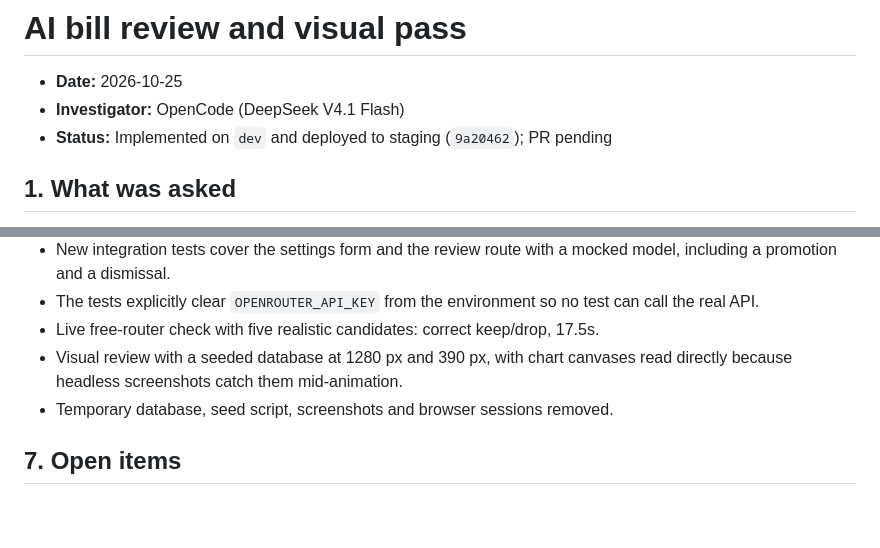
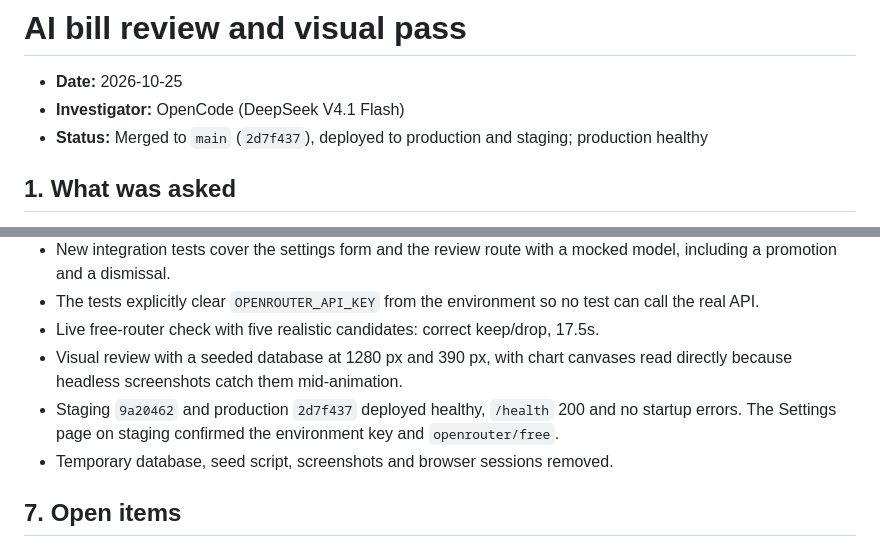
Before and after one commit to Deejpotter/groceries-spend-visualiser, a Markdown page: docs/investigations/2026-10-25-ai-bill-review.md, 2 parts joined by grey strips. Rendered like a GitHub page; blank space fills up the shorter version.

Commit message:
docs: record production deploy of AI review and price history
- mark both merged as 2d7f437 and deployed to production
- record healthy production deploy and startup-log checks

```diff
--- a/docs/investigations/2026-10-25-ai-bill-review.md
+++ b/docs/investigations/2026-10-25-ai-bill-review.md
@@ -2,7 +2,7 @@
 
 - **Date:** 2026-10-25
 - **Investigator:** OpenCode (DeepSeek V4.1 Flash)
-- **Status:** Implemented on `dev` and deployed to staging (`9a20462`); PR pending
+- **Status:** Merged to `main` (`2d7f437`), deployed to production and staging; production healthy
 
 ## 1. What was asked
 
@@ -102,6 +102,9 @@ through a Coolify environment variable or the settings page.
 - Live free-router check with five realistic candidates: correct keep/drop, 17.5s.
 - Visual review with a seeded database at 1280 px and 390 px, with chart canvases read
   directly because headless screenshots catch them mid-animation.
+- Staging `9a20462` and production `2d7f437` deployed healthy, `/health` 200 and no
+  startup errors. The Settings page on staging confirmed the environment key and
+  `openrouter/free`.
 - Temporary database, seed script, screenshots and browser sessions removed.
 
 ## 7. Open items
```
Also changed, not shown: docs/investigations/2026-10-25-subscription-price-history.md (+3 -1 lines).
